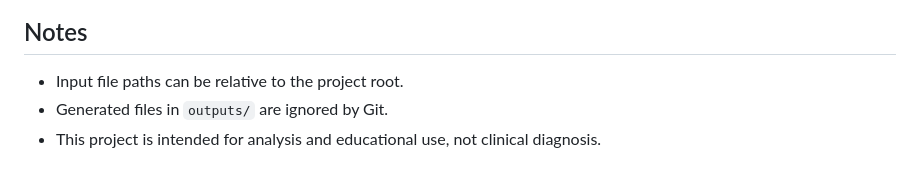
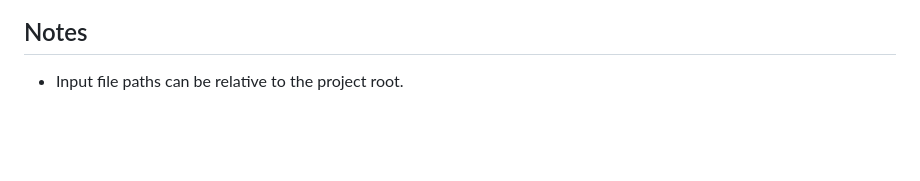
Before and after one commit to MR-WHOAMEYE/MRI-Reconstruction-and-Analysis, a Markdown page: README.md, the part around the change. Rendered like a GitHub page; blank space fills up the shorter version.

```diff
--- a/README.md
+++ b/README.md
@@ -146,5 +146,3 @@ python test.py
 ## Notes
 
 - Input file paths can be relative to the project root.
-- Generated files in `outputs/` are ignored by Git.
-- This project is intended for analysis and educational use, not clinical diagnosis.
```
